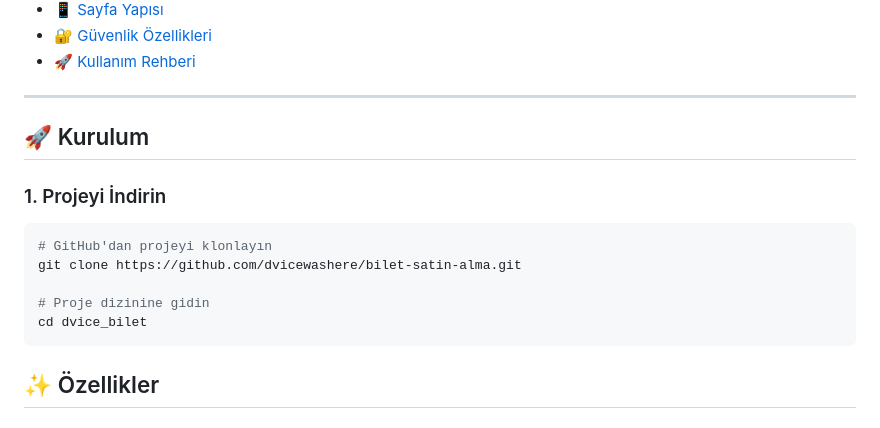
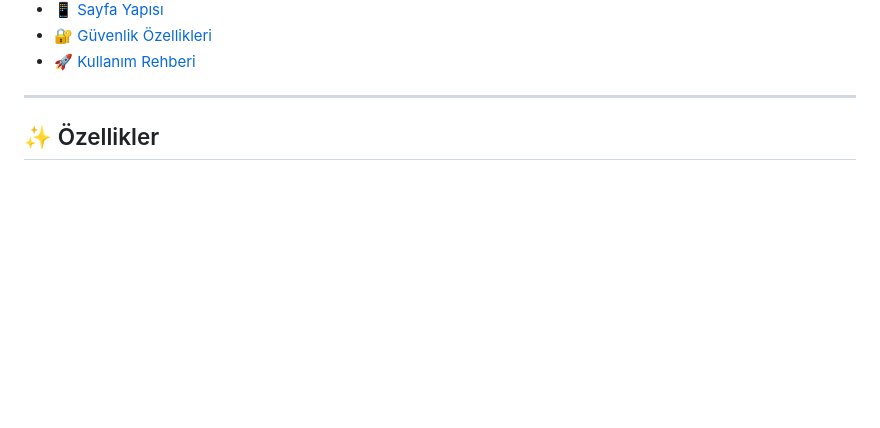
Before and after one commit to dvicewashere/bilet-satin-alma, a Markdown page: README.md, the part around the change printed below. GitHub-like rendering; blank space fills up the shorter version.

````diff
--- a/README.md
+++ b/README.md
@@ -35,19 +35,6 @@
 
 
 ---
-
-## 🚀 Kurulum
-
-### 1. Projeyi İndirin
-
-```bash
-# GitHub'dan projeyi klonlayın
-git clone https://github.com/dvicewashere/bilet-satin-alma.git
-
-# Proje dizinine gidin
-cd dvice_bilet
-```
-
 
 ## ✨ Özellikler
 
````
Also changed, not shown: other parts of README.md (+1 -1 lines).
